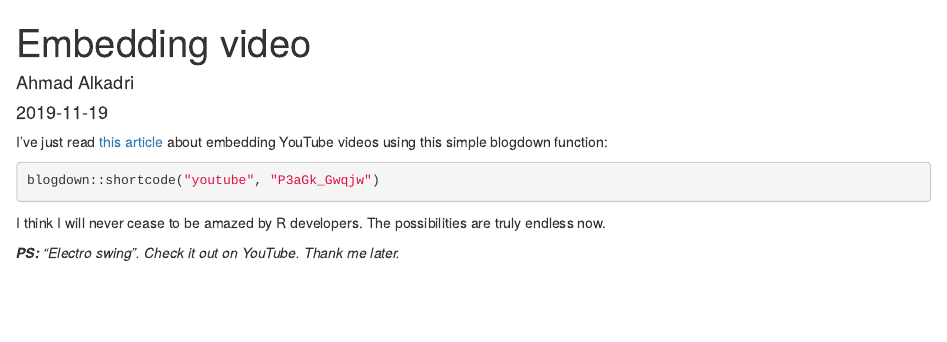
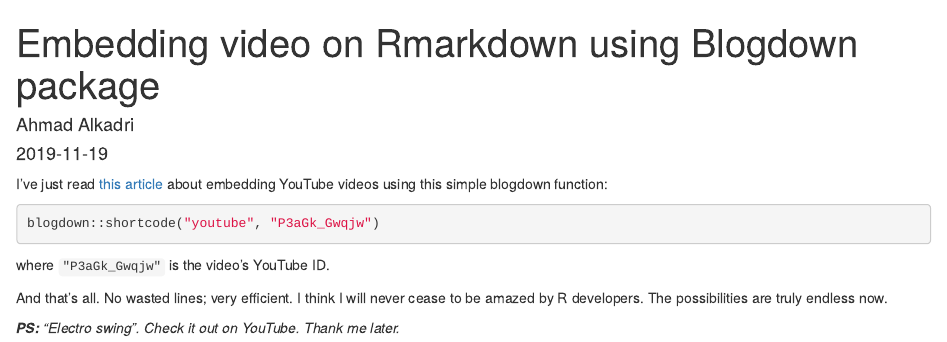
Before and after one commit to ahmad-alkadri/rblog, an R Markdown document (content/posts/2019-11-19-embedding-video.Rmd): the page in a window 1100 px wide, from its top. Rendered offline with R 4.5, knitr and Pandoc, with nearby package versions; the code chunks are not run, so their results and figures are left out.

Commit message:
Edited the YouTube embed post

````diff
--- a/content/posts/2019-11-19-embedding-video.Rmd
+++ b/content/posts/2019-11-19-embedding-video.Rmd
@@ -1,5 +1,5 @@
 ---
-title: Embedding video
+title: Embedding video on Rmarkdown using Blogdown package
 author: Ahmad Alkadri
 date: '2019-11-19'
 slug: embedding-video
@@ -19,6 +19,9 @@ about embedding YouTube videos using this simple blogdown function:
 blogdown::shortcode("youtube", "P3aGk_Gwqjw")
 ```
 
+where ```"P3aGk_Gwqjw"``` is the video's YouTube ID.
+
+And that's all. No wasted lines; very efficient.
 I think I will never cease to be amazed by R developers.
 The possibilities are truly endless now.
 
````
Also changed, not shown: content/posts/2019-11-19-embedding-video.html.
